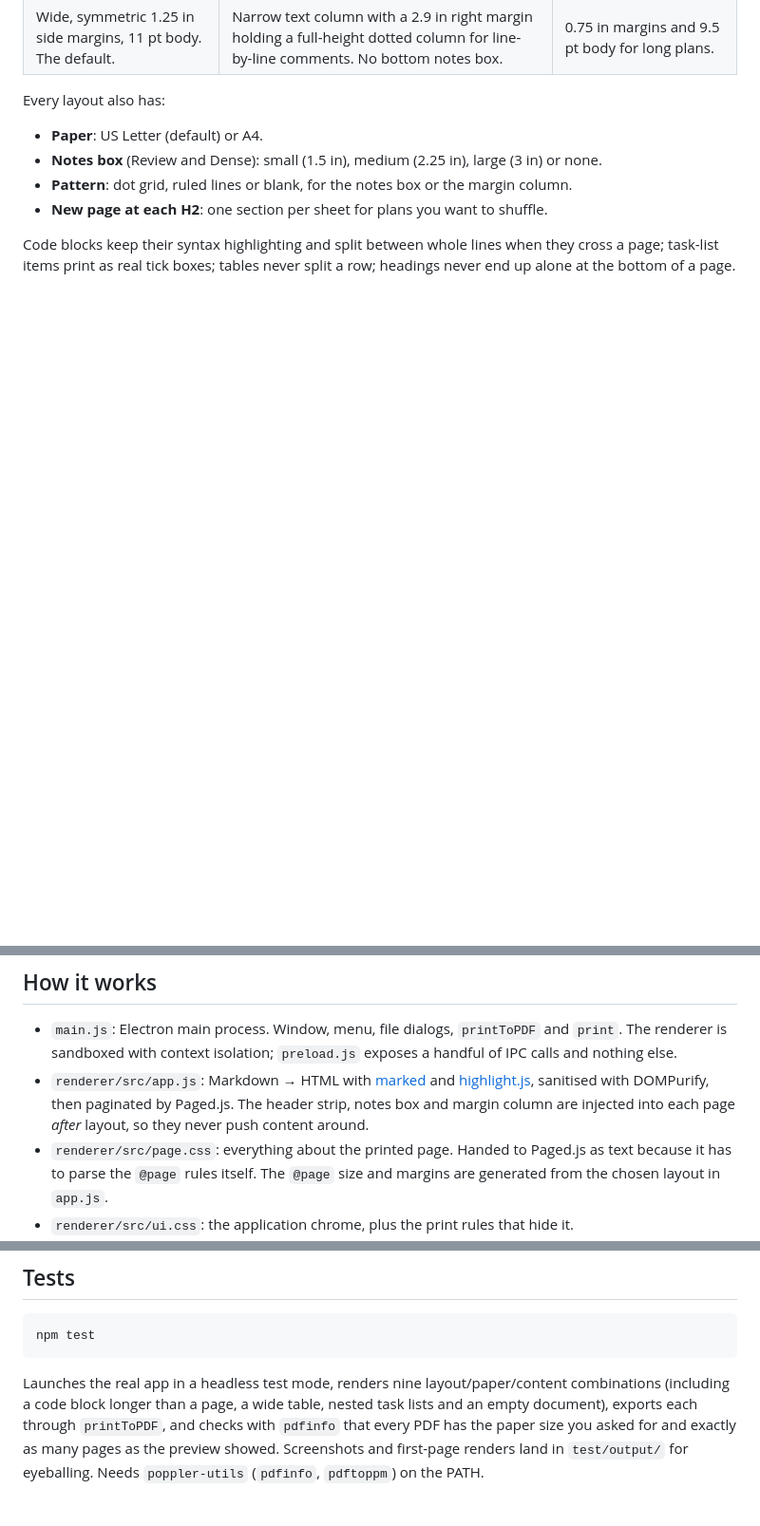
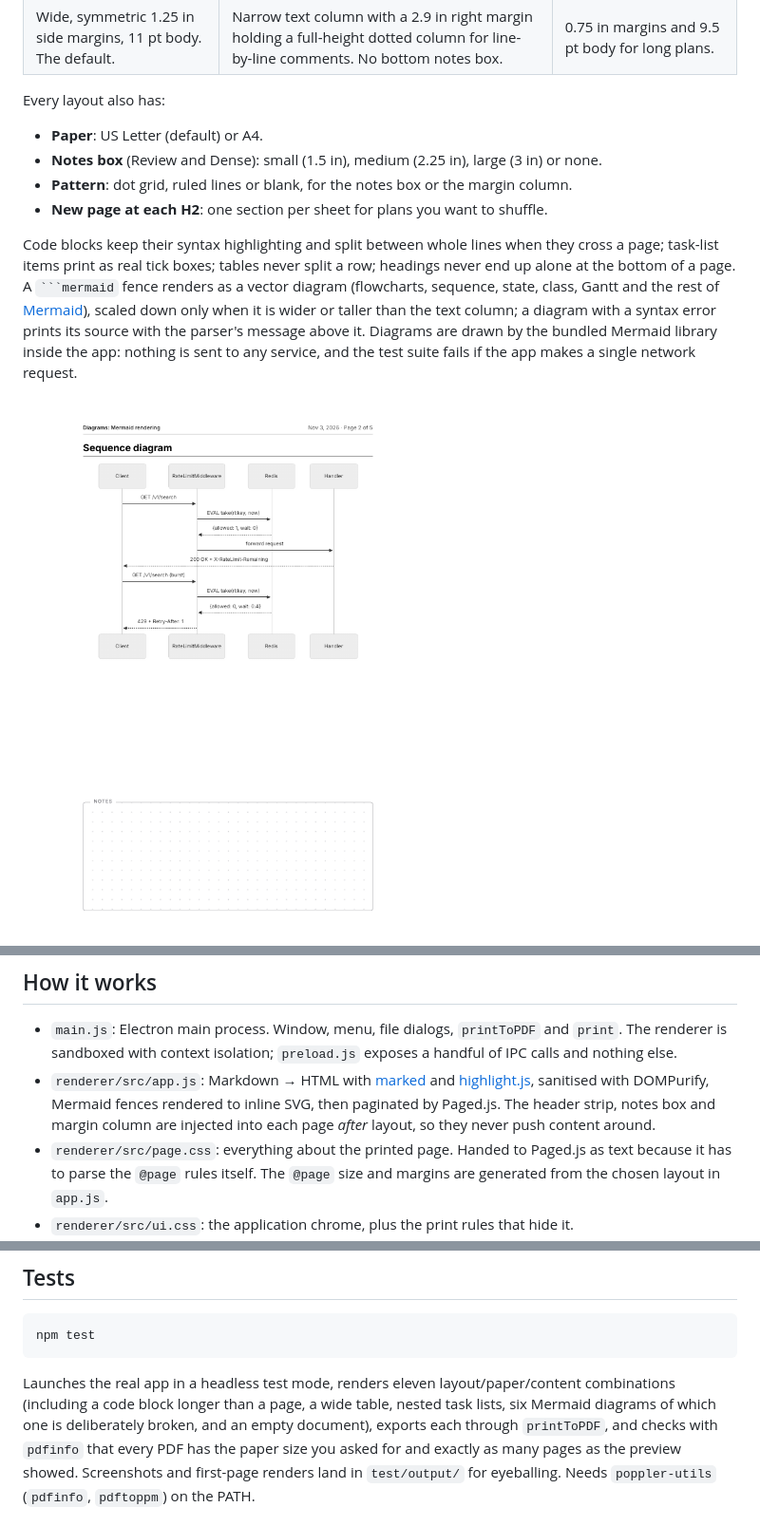
Before and after one commit to Archimiddles/MarkdownDocumentMaker, a Markdown page: README.md, 3 parts joined by grey strips. Shown at 95% size. Drawn GitHub-style; pictures changed too: docs/layout-diagram.png (added); blank space fills up the shorter version.

`````diff
--- a/README.md
+++ b/README.md
@@ -26,7 +26,14 @@ Every layout also has:
 
 Code blocks keep their syntax highlighting and split between whole lines when they cross
 a page; task-list items print as real tick boxes; tables never split a row; headings never
-end up alone at the bottom of a page.
+end up alone at the bottom of a page. A ```` ```mermaid ```` fence renders as a vector
+diagram (flowcharts, sequence, state, class, Gantt and the rest of
+[Mermaid](https://mermaid.js.org/)), scaled down only when it is wider or taller than the
+text column; a diagram with a syntax error prints its source with the parser's message
+above it. Diagrams are drawn by the bundled Mermaid library inside the app: nothing is
+sent to any service, and the test suite fails if the app makes a single network request.
+
+![A sequence diagram rendered on a page](docs/layout-diagram.png)
 
 ![A page with a code block and the notes box](docs/layout-review-code.png)
 
@@ -86,8 +93,8 @@ The last text and settings are remembered between launches.
   The renderer is sandboxed with context isolation; `preload.js` exposes a handful of
   IPC calls and nothing else.
 - `renderer/src/app.js`: Markdown → HTML with [marked](https://marked.js.org/) and
-  [highlight.js](https://highlightjs.org/), sanitised with DOMPurify, then paginated by
-  Paged.js. The header strip, notes box and margin column are injected into each page
+  [highlight.js](https://highlightjs.org/), sanitised with DOMPurify, Mermaid fences
+  rendered to inline SVG, then paginated by Paged.js. The header strip, notes box and margin column are injected into each page
   *after* layout, so they never push content around.
 - `renderer/src/page.css`: everything about the printed page. Handed to Paged.js as text
   because it has to parse the `@page` rules itself. The `@page` size and margins are
@@ -109,9 +116,9 @@ otherwise. Paged.js does not repeat a table's header row on continuation pages.
 npm test
 ```
 
-Launches the real app in a headless test mode, renders nine layout/paper/content
-combinations (including a code block longer than a page, a wide table, nested task lists
-and an empty document), exports each through `printToPDF`, and checks with `pdfinfo`
+Launches the real app in a headless test mode, renders eleven layout/paper/content
+combinations (including a code block longer than a page, a wide table, nested task lists,
+six Mermaid diagrams of which one is deliberately broken, and an empty document), exports each through `printToPDF`, and checks with `pdfinfo`
 that every PDF has the paper size you asked for and exactly as many pages as the preview
 showed. Screenshots and first-page renders land in `test/output/` for eyeballing.
 Needs `poppler-utils` (`pdfinfo`, `pdftoppm`) on the PATH.
`````
Also changed, not shown: samples/sample-plan.md (+10 -0 lines), 7 other files.
